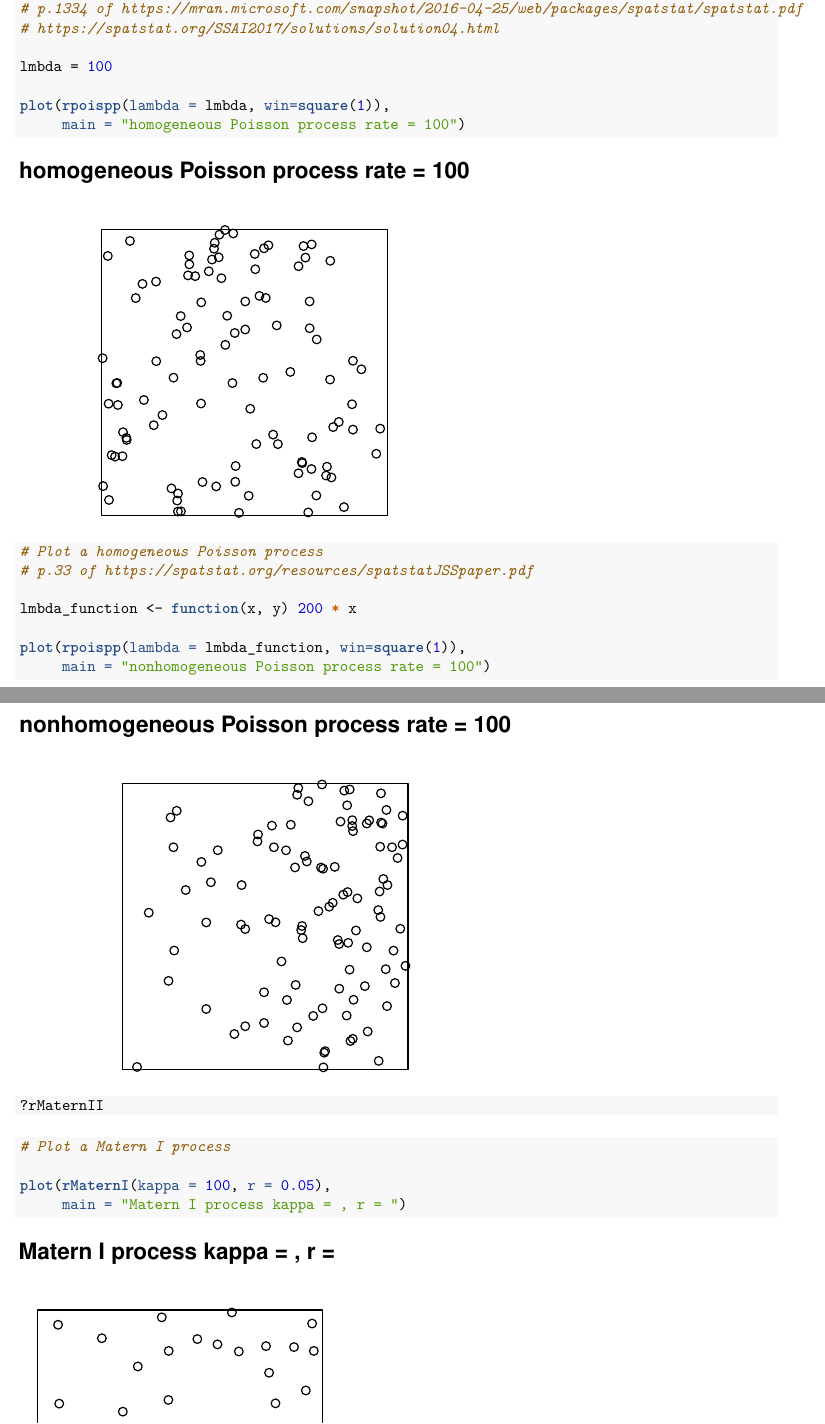
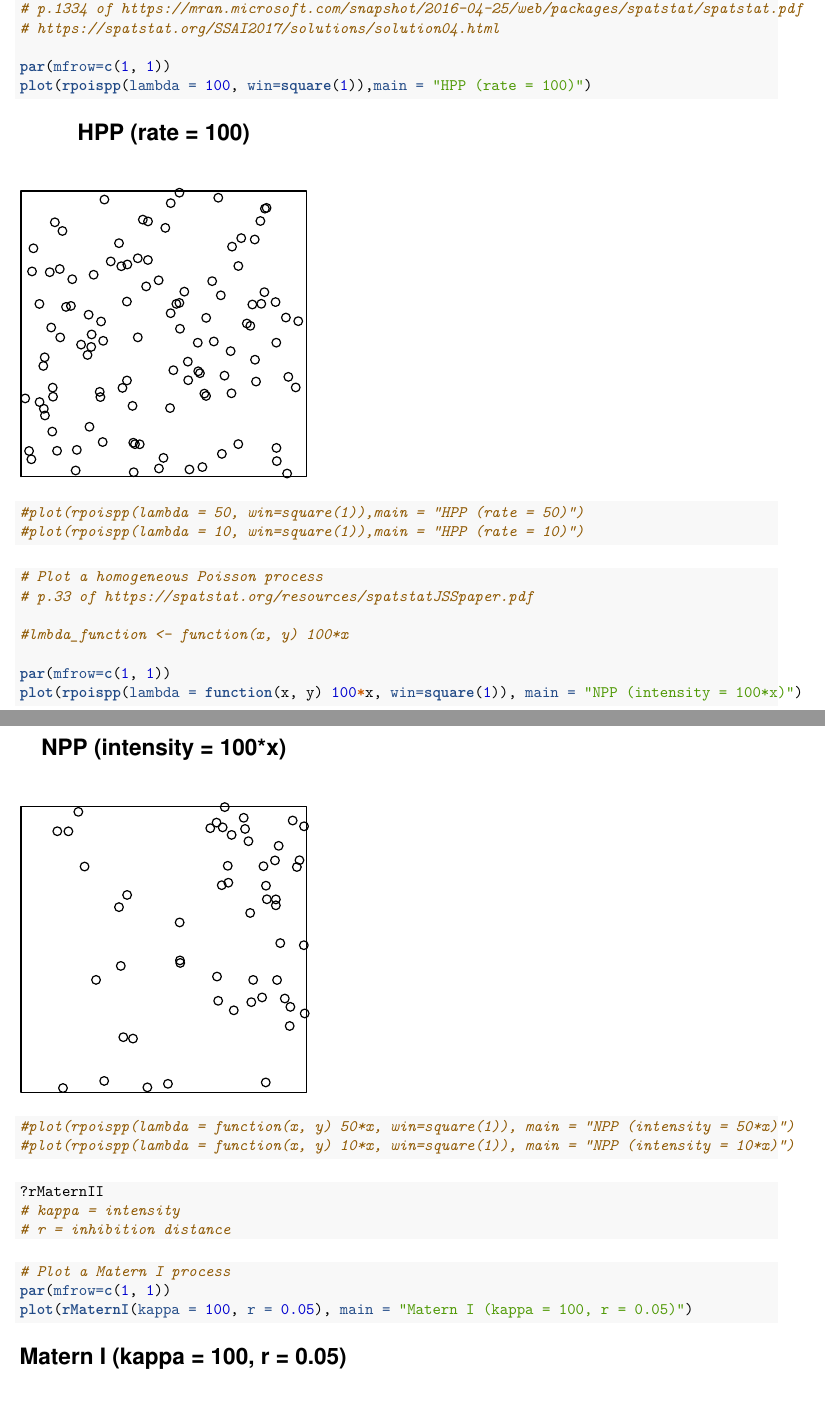
Before and after one commit to franceslinyc/Hawkes-Process-2021, an R Markdown document (analysis/proc_using_spatstat.Rmd): two parts of pages 1 and 2 of 3, joined at a grey line, cut so that both start at the same text. The pictures show the output file analysis/proc_using_spatstat.pdf that the author committed with the source.

Commit message:
#7 Adjust intensity

````diff
--- a/analysis/proc_using_spatstat.Rmd
+++ b/analysis/proc_using_spatstat.Rmd
@@ -21,28 +21,31 @@ library(spatstat)
 # p.1334 of https://mran.microsoft.com/snapshot/2016-04-25/web/packages/spatstat/spatstat.pdf
 # https://spatstat.org/SSAI2017/solutions/solution04.html
 
-lmbda = 100
-
-plot(rpoispp(lambda = lmbda, win=square(1)),
-     main = "homogeneous Poisson process rate = 100")
+par(mfrow=c(1, 1))
+plot(rpoispp(lambda = 100, win=square(1)),main = "HPP (rate = 100)")
+#plot(rpoispp(lambda = 50, win=square(1)),main = "HPP (rate = 50)")
+#plot(rpoispp(lambda = 10, win=square(1)),main = "HPP (rate = 10)")
 ```
 
 ```{r}
 # Plot a homogeneous Poisson process
 # p.33 of https://spatstat.org/resources/spatstatJSSpaper.pdf
 
-lmbda_function <- function(x, y) 200 * x
+#lmbda_function <- function(x, y) 100*x
 
-plot(rpoispp(lambda = lmbda_function, win=square(1)),
-     main = "nonhomogeneous Poisson process rate = 100")
+par(mfrow=c(1, 1))
+plot(rpoispp(lambda = function(x, y) 100*x, win=square(1)), main = "NPP (intensity = 100*x)")
+#plot(rpoispp(lambda = function(x, y) 50*x, win=square(1)), main = "NPP (intensity = 50*x)")
+#plot(rpoispp(lambda = function(x, y) 10*x, win=square(1)), main = "NPP (intensity = 10*x)")
 ```
 
 ```{r}
 ?rMaternII
+# kappa = intensity
+# r = inhibition distance
 ```
 
 ```{r}
 # Plot a Matern I process
-
-plot(rMaternI(kappa = 100, r = 0.05),
-     main = "Matern I process kappa = , r = ")
+par(mfrow=c(1, 1))
+plot(rMaternI(kappa = 100, r = 0.05), main = "Matern I (kappa = 100, r = 0.05)")
````
Also changed, not shown: analysis/proc_using_spatstat.pdf, analysis/proc_using_spatstat.Rmd (9 more changed lines), 1 other file.
